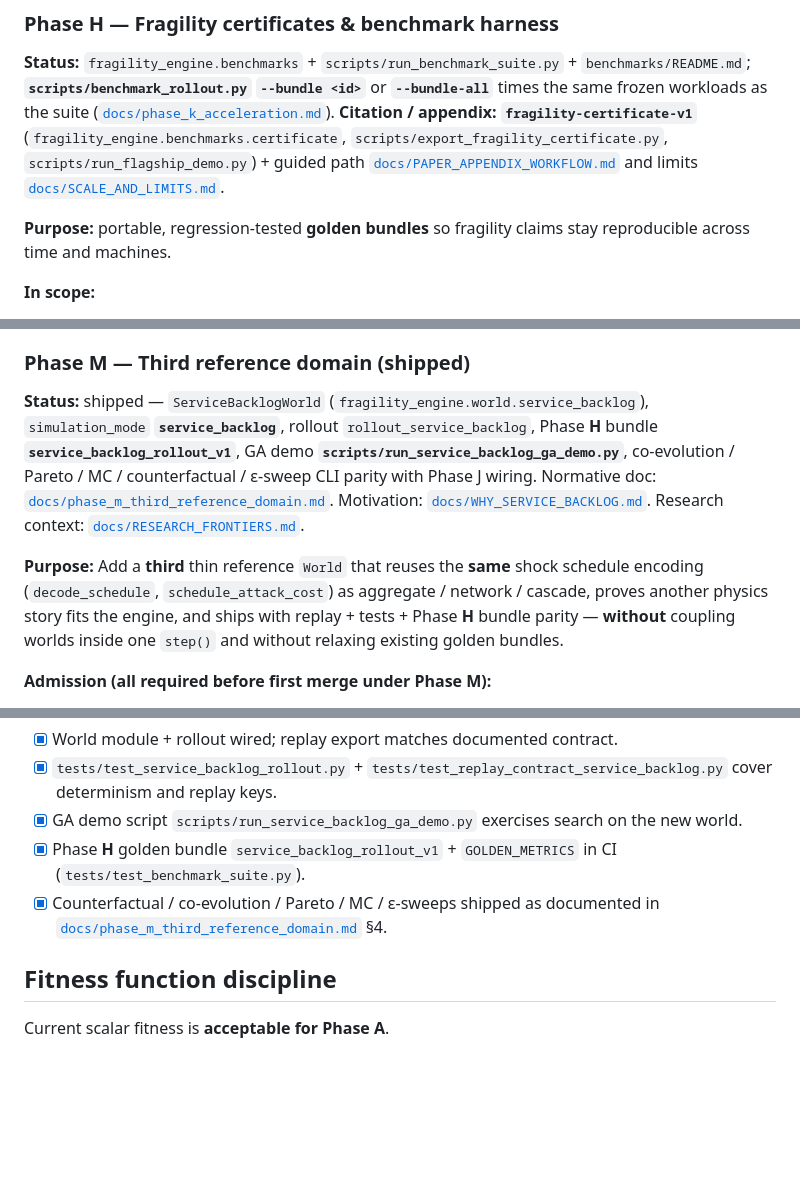
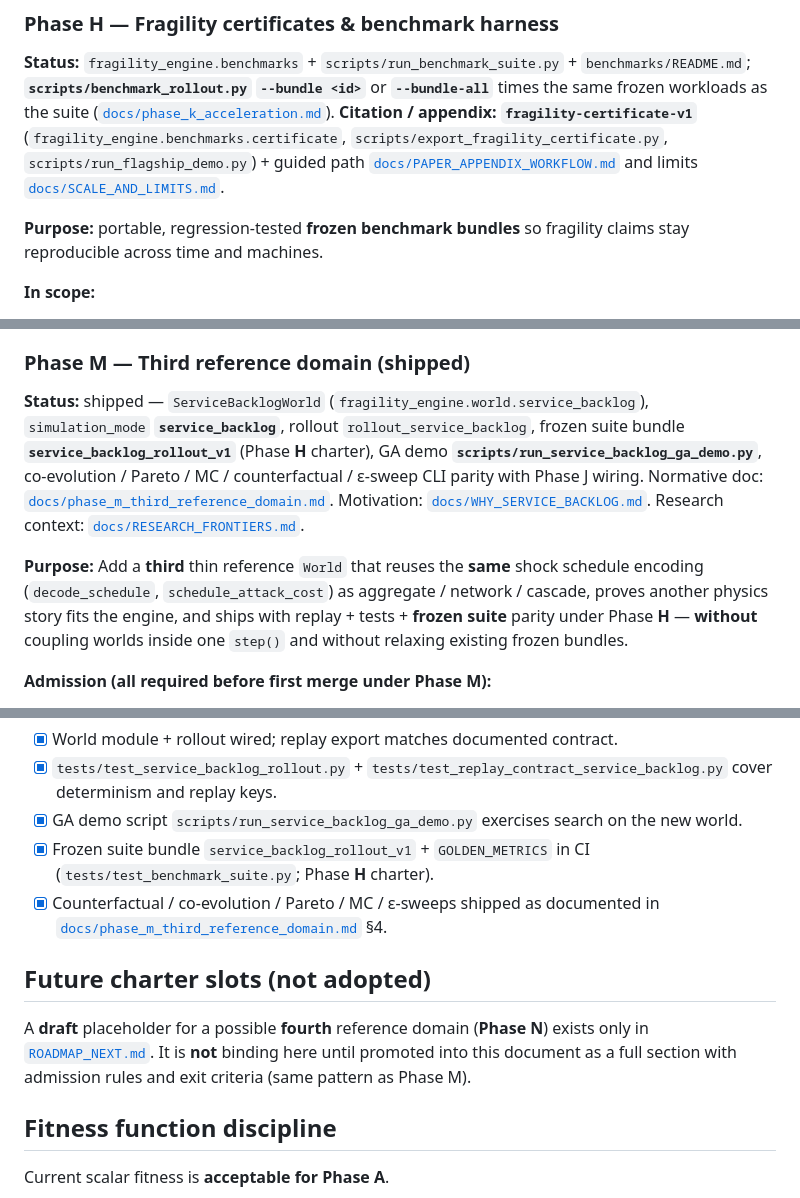
Before and after one commit to AgenticOp-io/fragility-discovery-engine, a Markdown page: BOUNDARIES.md, 3 parts joined by grey strips. GitHub-like rendering; blank space fills up the shorter version.

Commit message:
docs(BOUNDARIES): Phase N pointer, frozen-bundle wording
- Phase H purpose: golden -> frozen benchmark bundles
- Phase M: status/purpose/in-scope/exit aligned with frozen suite language
- New Future charter slots: Phase N draft lives in ROADMAP_NEXT until promoted

Co-authored-by: Cursor <cursoragent@cursor.com>

```diff
--- a/BOUNDARIES.md
+++ b/BOUNDARIES.md
@@ -181,7 +181,7 @@ Work **does not start** on a phase until **all exit criteria** for the prior pha
 
 **Status:** `fragility_engine.benchmarks` + `scripts/run_benchmark_suite.py` + `benchmarks/README.md`; **`scripts/benchmark_rollout.py`** **`--bundle <id>`** or **`--bundle-all`** times the same frozen workloads as the suite ([`docs/phase_k_acceleration.md`](docs/phase_k_acceleration.md)). **Citation / appendix:** **`fragility-certificate-v1`** (`fragility_engine.benchmarks.certificate`, `scripts/export_fragility_certificate.py`, `scripts/run_flagship_demo.py`) + guided path [`docs/PAPER_APPENDIX_WORKFLOW.md`](docs/PAPER_APPENDIX_WORKFLOW.md) and limits [`docs/SCALE_AND_LIMITS.md`](docs/SCALE_AND_LIMITS.md).
 
-**Purpose:** portable, regression-tested **golden bundles** so fragility claims stay reproducible across time and machines.
+**Purpose:** portable, regression-tested **frozen benchmark bundles** so fragility claims stay reproducible across time and machines.
 
 **In scope:**
 
@@ -280,9 +280,9 @@ Work **does not start** on a phase until **all exit criteria** for the prior pha
 
 ### Phase M — Third reference domain (**shipped**)
 
-**Status:** shipped — `ServiceBacklogWorld` (`fragility_engine.world.service_backlog`), `simulation_mode` **`service_backlog`**, rollout `rollout_service_backlog`, Phase **H** bundle **`service_backlog_rollout_v1`**, GA demo **`scripts/run_service_backlog_ga_demo.py`**, co-evolution / Pareto / MC / counterfactual / ε-sweep CLI parity with Phase J wiring. Normative doc: [`docs/phase_m_third_reference_domain.md`](docs/phase_m_third_reference_domain.md). Motivation: [`docs/WHY_SERVICE_BACKLOG.md`](docs/WHY_SERVICE_BACKLOG.md). Research context: [`docs/RESEARCH_FRONTIERS.md`](docs/RESEARCH_FRONTIERS.md).
+**Status:** shipped — `ServiceBacklogWorld` (`fragility_engine.world.service_backlog`), `simulation_mode` **`service_backlog`**, rollout `rollout_service_backlog`, frozen suite bundle **`service_backlog_rollout_v1`** (Phase **H** charter), GA demo **`scripts/run_service_backlog_ga_demo.py`**, co-evolution / Pareto / MC / counterfactual / ε-sweep CLI parity with Phase J wiring. Normative doc: [`docs/phase_m_third_reference_domain.md`](docs/phase_m_third_reference_domain.md). Motivation: [`docs/WHY_SERVICE_BACKLOG.md`](docs/WHY_SERVICE_BACKLOG.md). Research context: [`docs/RESEARCH_FRONTIERS.md`](docs/RESEARCH_FRONTIERS.md).
 
-**Purpose:** Add a **third** thin reference `World` that reuses the **same** shock schedule encoding (`decode_schedule`, `schedule_attack_cost`) as aggregate / network / cascade, proves another physics story fits the engine, and ships with replay + tests + Phase **H** bundle parity — **without** coupling worlds inside one `step()` and without relaxing existing golden bundles.
+**Purpose:** Add a **third** thin reference `World` that reuses the **same** shock schedule encoding (`decode_schedule`, `schedule_attack_cost`) as aggregate / network / cascade, proves another physics story fits the engine, and ships with replay + tests + **frozen suite** parity under Phase **H** — **without** coupling worlds inside one `step()` and without relaxing existing frozen bundles.
 
 **Admission (all required before first merge under Phase M):**
 
@@ -307,8 +307,12 @@ Work **does not start** on a phase until **all exit criteria** for the prior pha
 - [x] World module + rollout wired; replay export matches documented contract.
 - [x] `tests/test_service_backlog_rollout.py` + `tests/test_replay_contract_service_backlog.py` cover determinism and replay keys.
 - [x] GA demo script `scripts/run_service_backlog_ga_demo.py` exercises search on the new world.
-- [x] Phase **H** golden bundle `service_backlog_rollout_v1` + `GOLDEN_METRICS` in CI (`tests/test_benchmark_suite.py`).
+- [x] Frozen suite bundle `service_backlog_rollout_v1` + `GOLDEN_METRICS` in CI (`tests/test_benchmark_suite.py`; Phase **H** charter).
 - [x] Counterfactual / co-evolution / Pareto / MC / ε-sweeps shipped as documented in [`docs/phase_m_third_reference_domain.md`](docs/phase_m_third_reference_domain.md) §4.
+
+## Future charter slots (not adopted)
+
+A **draft** placeholder for a possible **fourth** reference domain (**Phase N**) exists only in [`ROADMAP_NEXT.md`](ROADMAP_NEXT.md). It is **not** binding here until promoted into this document as a full section with admission rules and exit criteria (same pattern as Phase M).
 
 ## Fitness function discipline
 
```
Also changed, not shown: other parts of BOUNDARIES.md (+1 -1 lines).
